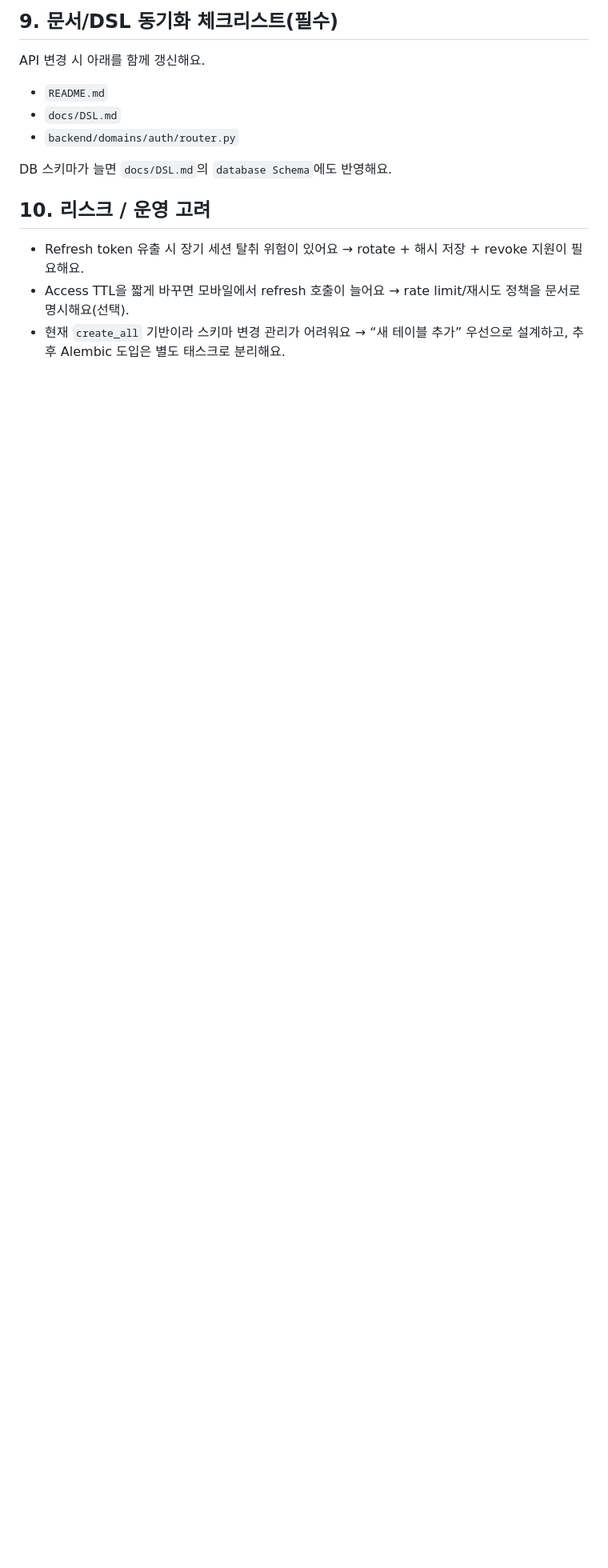
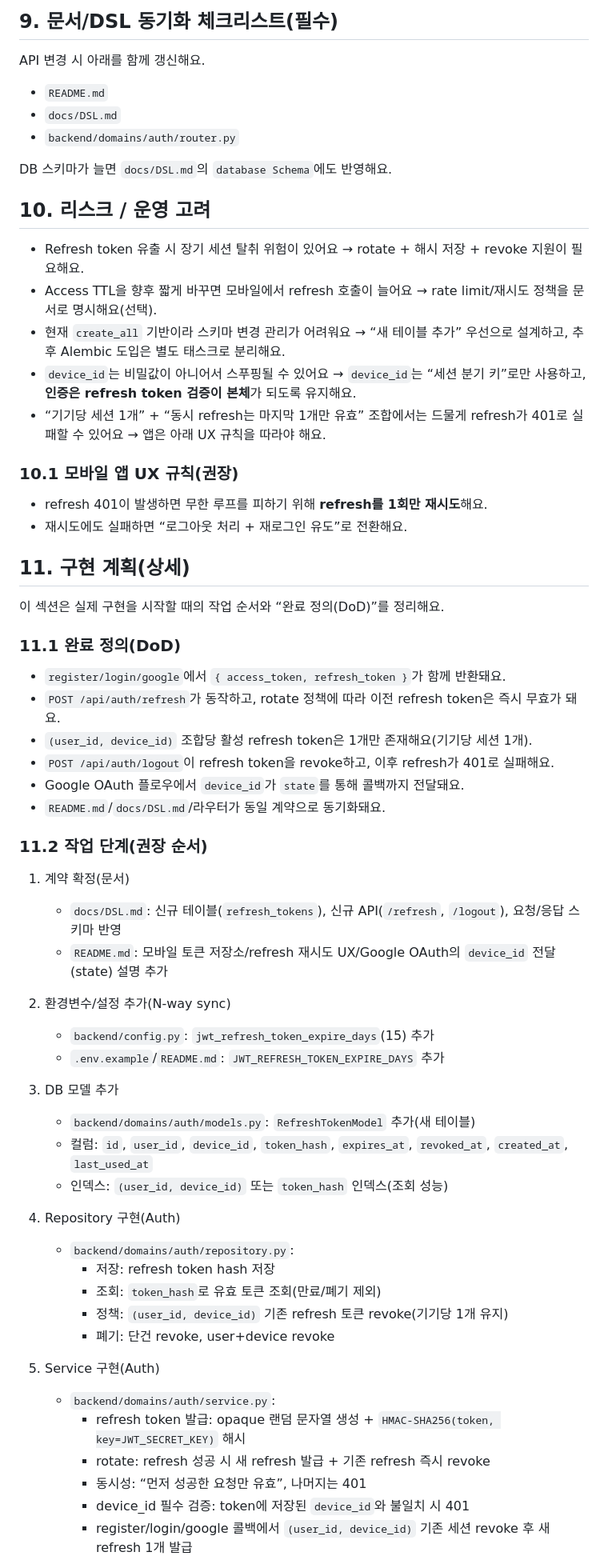
Before and after one commit to Hyun-Jun-Lee/MoreThanHuman, a Markdown page: docs/PLAN_refresh_token.md, the part around one of its changes. Shown at 80% size. Drawn GitHub-style; blank space fills up the shorter version.

```diff
--- a/docs/PLAN_refresh_token.md
+++ b/docs/PLAN_refresh_token.md
@@ -143,5 +166,56 @@ DB 스키마가 늘면 `docs/DSL.md`의 `database Schema`에도 반영해요.
 ## 10. 리스크 / 운영 고려
 
 - Refresh token 유출 시 장기 세션 탈취 위험이 있어요 → rotate + 해시 저장 + revoke 지원이 필요해요.
-- Access TTL을 짧게 바꾸면 모바일에서 refresh 호출이 늘어요 → rate limit/재시도 정책을 문서로 명시해요(선택).
+- Access TTL을 향후 짧게 바꾸면 모바일에서 refresh 호출이 늘어요 → rate limit/재시도 정책을 문서로 명시해요(선택).
 - 현재 `create_all` 기반이라 스키마 변경 관리가 어려워요 → “새 테이블 추가” 우선으로 설계하고, 추후 Alembic 도입은 별도 태스크로 분리해요.
+- `device_id`는 비밀값이 아니어서 스푸핑될 수 있어요 → `device_id`는 “세션 분기 키”로만 사용하고, **인증은 refresh token 검증이 본체**가 되도록 유지해요.
+- “기기당 세션 1개” + “동시 refresh는 마지막 1개만 유효” 조합에서는 드물게 refresh가 401로 실패할 수 있어요 → 앱은 아래 UX 규칙을 따라야 해요.
+
+### 10.1 모바일 앱 UX 규칙(권장)
+
+- refresh 401이 발생하면 무한 루프를 피하기 위해 **refresh를 1회만 재시도**해요.
+- 재시도에도 실패하면 “로그아웃 처리 + 재로그인 유도”로 전환해요.
+
+## 11. 구현 계획(상세)
+
+이 섹션은 실제 구현을 시작할 때의 작업 순서와 “완료 정의(DoD)”를 정리해요.
+
+### 11.1 완료 정의(DoD)
+
+- `register/login/google`에서 `{ access_token, refresh_token }`가 함께 반환돼요.
+- `POST /api/auth/refresh`가 동작하고, rotate 정책에 따라 이전 refresh token은 즉시 무효가 돼요.
+- `(user_id, device_id)` 조합당 활성 refresh token은 1개만 존재해요(기기당 세션 1개).
+- `POST /api/auth/logout`이 refresh token을 revoke하고, 이후 refresh가 401로 실패해요.
+- Google OAuth 플로우에서 `device_id`가 `state`를 통해 콜백까지 전달돼요.
+- `README.md`/`docs/DSL.md`/라우터가 동일 계약으로 동기화돼요.
+
+### 11.2 작업 단계(권장 순서)
+
+1. 계약 확정(문서)
+   - `docs/DSL.md`: 신규 테이블(`refresh_tokens`), 신규 API(`/refresh`, `/logout`), 요청/응답 스키마 반영
+   - `README.md`: 모바일 토큰 저장소/refresh 재시도 UX/Google OAuth의 `device_id` 전달(state) 설명 추가
+
+2. 환경변수/설정 추가(N-way sync)
+   - `backend/config.py`: `jwt_refresh_token_expire_days`(15) 추가
+   - `.env.example`/`README.md`: `JWT_REFRESH_TOKEN_EXPIRE_DAYS` 추가
+
+3. DB 모델 추가
+   - `backend/domains/auth/models.py`: `RefreshTokenModel` 추가(새 테이블)
+   - 컬럼: `id`, `user_id`, `device_id`, `token_hash`, `expires_at`, `revoked_at`, `created_at`, `last_used_at`
+   - 인덱스: `(user_id, device_id)` 또는 `token_hash` 인덱스(조회 성능)
+
+4. Repository 구현(Auth)
+   - `backend/domains/auth/repository.py`:
+     - 저장: refresh token hash 저장
+     - 조회: `token_hash`로 유효 토큰 조회(만료/폐기 제외)
+     - 정책: `(user_id, device_id)` 기존 refresh 토큰 revoke(기기당 1개 유지)
+     - 폐기: 단건 revoke, user+device revoke
+
+5. Service 구현(Auth)
+   - `backend/domains/auth/service.py`:
+     - refresh token 발급: opaque 랜덤 문자열 생성 + `HMAC-SHA256(token, key=JWT_SECRET_KEY)` 해시
+     - rotate: refresh 성공 시 새 refresh 발급 + 기존 refresh 즉시 revoke
+     - 동시성: “먼저 성공한 요청만 유효”, 나머지는 401
+     - device_id 필수 검증: token에 저장된 `device_id`와 불일치 시 401
+     - register/login/google 콜백에서 `(user_id, device_id)` 기존 세션 revoke 후 새 refresh 1개 발급
+
```
Also changed, not shown: other parts of docs/PLAN_refresh_token.md (+73 -29 lines).
